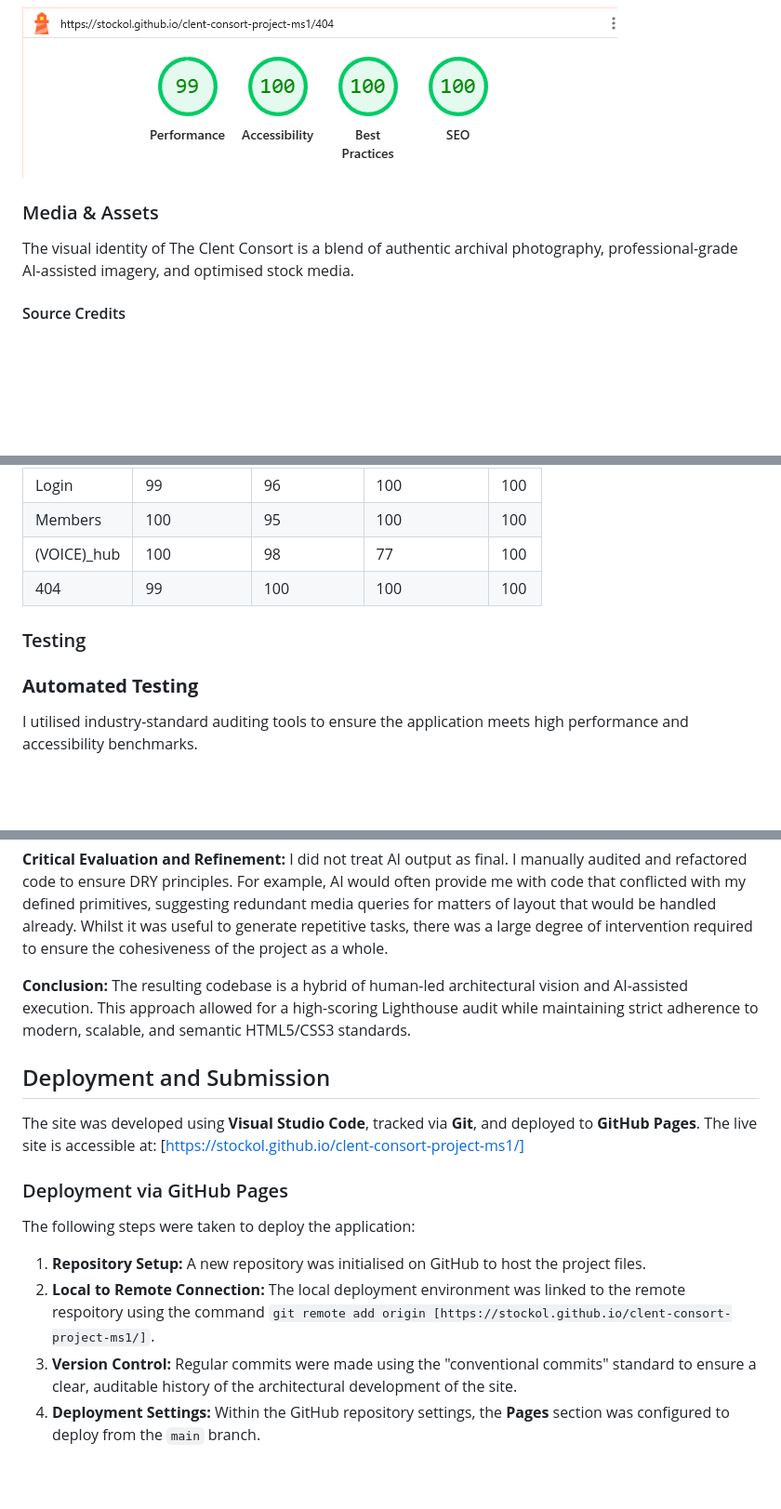
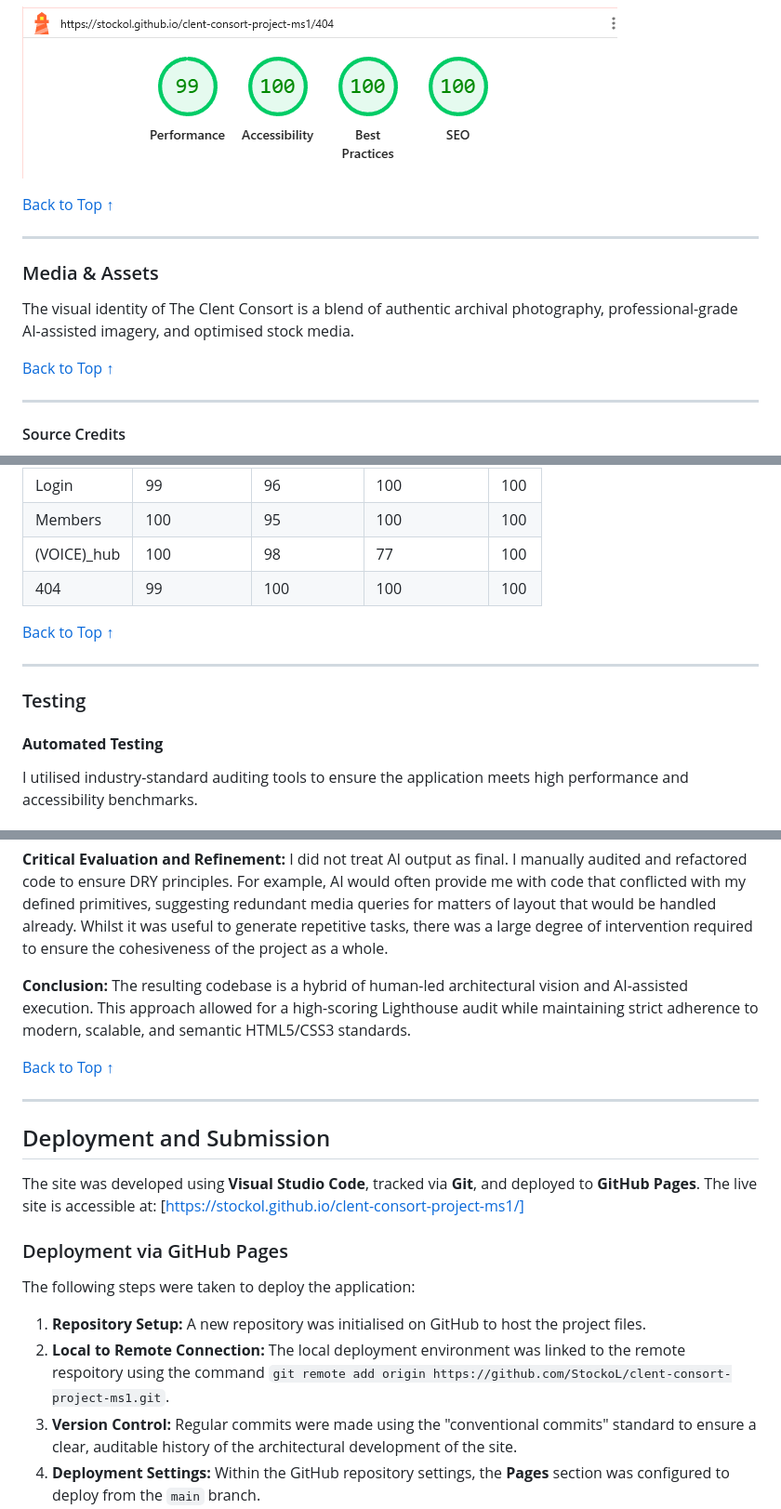
Before and after one commit to StockoL/clent-consort-project-ms1, a Markdown page: README.md, 3 parts joined by grey strips. Shown at 93% size. GitHub-like rendering; blank space fills up the shorter version.

```diff
--- a/README.md
+++ b/README.md
@@ -610,9 +663,17 @@ The Error page architecture demonstrates attention to detail in 'Non-Happy Path'
 
 ![404 Page Lighthouse Score](assets/documentation/lighthouse-404.png)
 
+[Back to Top ↑](#table-of-contents)
+
+---
+
 ### Media & Assets
 
 The visual identity of The Clent Consort is a blend of authentic archival photography, professional-grade AI-assisted imagery, and optimised stock media.
+
+[Back to Top ↑](#table-of-contents)
+
+---
 
 #### Source Credits
 
@@ -635,9 +696,13 @@ The visual identity of The Clent Consort is a blend of authentic archival photog
 | (VOICE)\_hub | 100         | 98            | 77             | 100 |
 | 404          | 99          | 100           | 100            | 100 |
 
+[Back to Top ↑](#table-of-contents)
+
+---
+
 ### Testing
 
-### **Automated Testing**
+#### **Automated Testing**
 
 I utilised industry-standard auditing tools to ensure the application meets high performance and accessibility benchmarks.
 
@@ -747,6 +820,10 @@ To achieve a high-performance, 100% accessible frontend, I utilised Gemini 3 Fla
 
 **Conclusion:** The resulting codebase is a hybrid of human-led architectural vision and AI-assisted execution. This approach allowed for a high-scoring Lighthouse audit while maintaining strict adherence to modern, scalable, and semantic HTML5/CSS3 standards.
 
+[Back to Top ↑](#table-of-contents)
+
+---
+
 ## Deployment and Submission
 
 The site was developed using **Visual Studio Code**, tracked via **Git**, and deployed to **GitHub Pages**. The live site is accessible at: [https://stockol.github.io/clent-consort-project-ms1/]
@@ -756,7 +833,7 @@ The site was developed using **Visual Studio Code**, tracked via **Git**, and de
 The following steps were taken to deploy the application:
 
 1. **Repository Setup:** A new repository was initialised on GitHub to host the project files.
-2. **Local to Remote Connection:** The local deployment environment was linked to the remote respoitory using the command `git remote add origin [https://stockol.github.io/clent-consort-project-ms1/]`.
+2. **Local to Remote Connection:** The local deployment environment was linked to the remote respoitory using the command `git remote add origin https://github.com/StockoL/clent-consort-project-ms1.git`.
 3. **Version Control:** Regular commits were made using the "conventional commits" standard to ensure a clear, auditable history of the architectural development of the site.
 4. **Deployment Settings:** Within the GitHub repository settings, the **Pages** section was configured to deploy from the `main` branch.
 5. **Final Build:** Upon the final `git push`, the GitHub Pages build engine automatically compiled the assets and assigned the live URL.
```
Also changed, not shown: other parts of README.md (+66 -5 lines).
